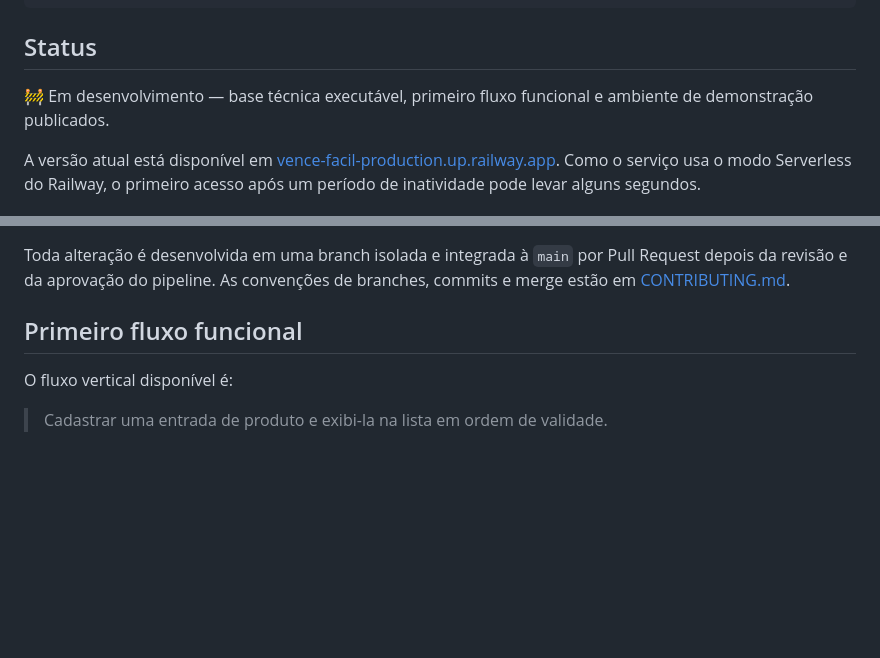
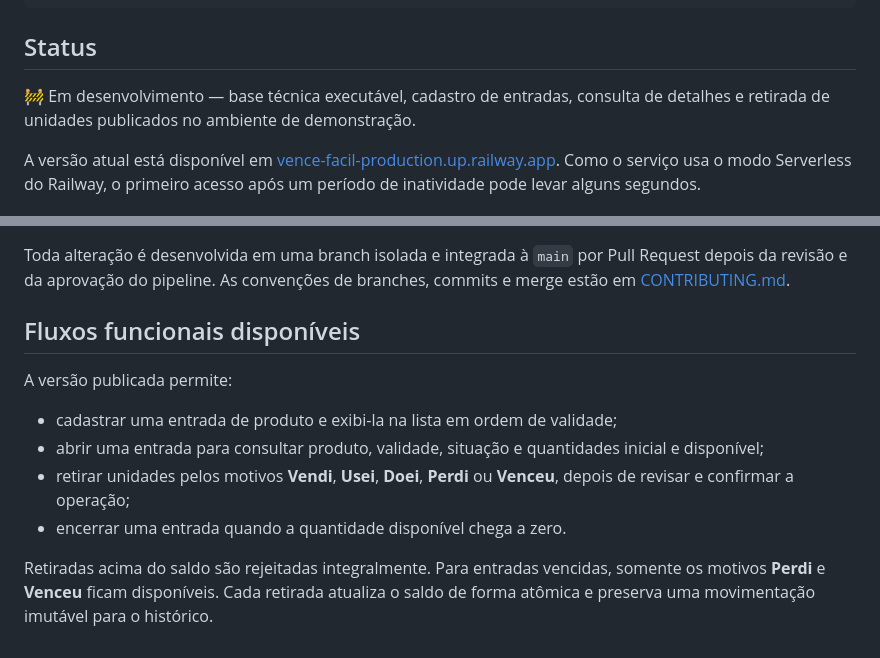
Before and after one commit to vitaa1/gestor-vp, a Markdown page: README.md, 2 parts joined by grey strips. Rendered like a GitHub page; blank space fills up the shorter version.

Commit message:
docs: atualiza status do incremento de retirada

```diff
--- a/README.md
+++ b/README.md
@@ -79,8 +79,9 @@ vence-facil/
 
 ## Status
 
-🚧 Em desenvolvimento — base técnica executável, primeiro fluxo funcional e
-ambiente de demonstração publicados.
+🚧 Em desenvolvimento — base técnica executável, cadastro de entradas,
+consulta de detalhes e retirada de unidades publicados no ambiente de
+demonstração.
 
 A versão atual está disponível em
 [vence-facil-production.up.railway.app](https://vence-facil-production.up.railway.app/).
@@ -181,8 +182,18 @@ Toda alteração é desenvolvida em uma branch isolada e integrada à `main` por
 Pull Request depois da revisão e da aprovação do pipeline. As convenções de
 branches, commits e merge estão em [CONTRIBUTING.md](CONTRIBUTING.md).
 
-## Primeiro fluxo funcional
+## Fluxos funcionais disponíveis
 
-O fluxo vertical disponível é:
+A versão publicada permite:
 
-> Cadastrar uma entrada de produto e exibi-la na lista em ordem de validade.
+- cadastrar uma entrada de produto e exibi-la na lista em ordem de validade;
+- abrir uma entrada para consultar produto, validade, situação e quantidades
+  inicial e disponível;
+- retirar unidades pelos motivos **Vendi**, **Usei**, **Doei**, **Perdi** ou
+  **Venceu**, depois de revisar e confirmar a operação;
+- encerrar uma entrada quando a quantidade disponível chega a zero.
+
+Retiradas acima do saldo são rejeitadas integralmente. Para entradas vencidas,
+somente os motivos **Perdi** e **Venceu** ficam disponíveis. Cada retirada
+atualiza o saldo de forma atômica e preserva uma movimentação imutável para o
+histórico.
```
Also changed, not shown: docs/roadmap-mvp.md (+12 -8 lines).
